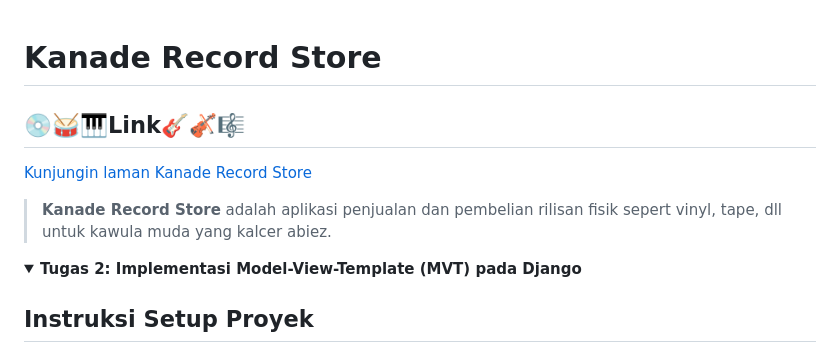
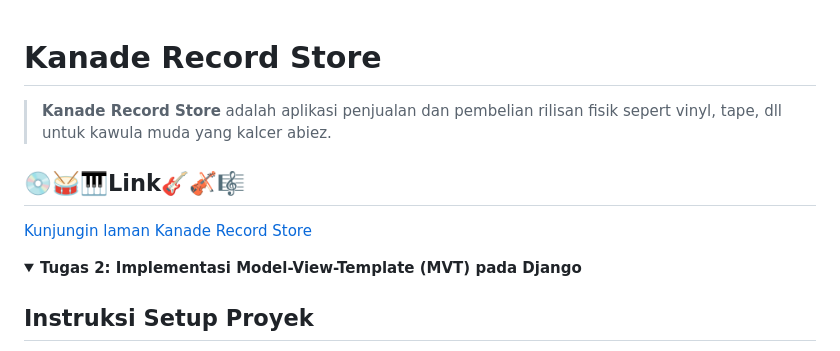
Before and after one commit to AdamCS-code/kanade_record_store, a Markdown page: README.md, the part around the change. Drawn GitHub-style; folded sections open.

```diff
--- a/README.md
+++ b/README.md
@@ -1,9 +1,9 @@
 # Kanade Record Store
+
+> **Kanade Record Store** adalah aplikasi penjualan dan pembelian rilisan fisik sepert vinyl, tape, dll untuk kawula muda yang kalcer abiez.
 
 ## 💿🥁🎹**Link**🎸🎻🎼
 [Kunjungin laman Kanade Record Store](http://adam-caldipawell-kanaderecordstore.pbp.cs.ui.ac.id/)
-
-> **Kanade Record Store** adalah aplikasi penjualan dan pembelian rilisan fisik sepert vinyl, tape, dll untuk kawula muda yang kalcer abiez.
 
 <details>
 <summary> <b> Tugas 2: Implementasi Model-View-Template (MVT) pada Django </b> </summary>
```
